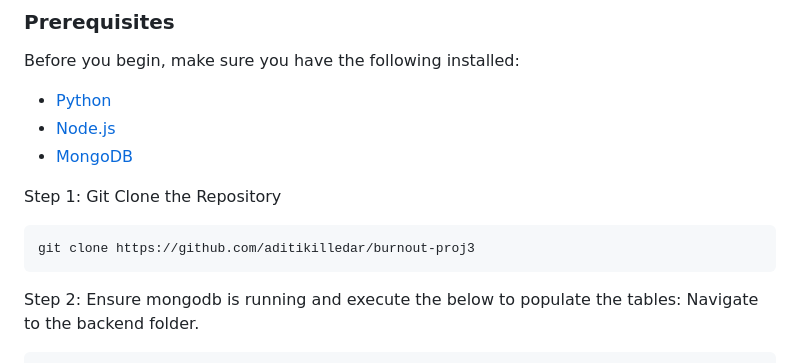
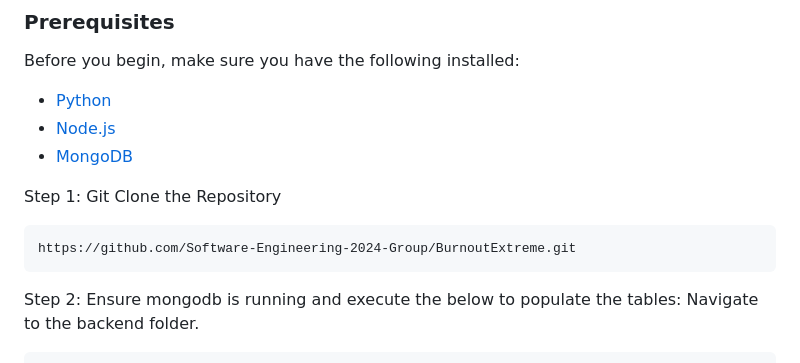
Before and after one commit to SoftwareEngineeringNCSU101/BurnoutExtreme, a Markdown page: README.md, the part around one of its changes. GitHub-like rendering.

```diff
--- a/README.md
+++ b/README.md
@@ -216,7 +212,7 @@ Before you begin, make sure you have the following installed:
 Step 1:
 Git Clone the Repository
 
-    git clone https://github.com/aditikilledar/burnout-proj3
+    https://github.com/Software-Engineering-2024-Group/BurnoutExtreme.git
 
 Step 2:
 Ensure mongodb is running and execute the below to populate the tables:
```
Also changed, not shown: other parts of README.md (+3 -7 lines).
